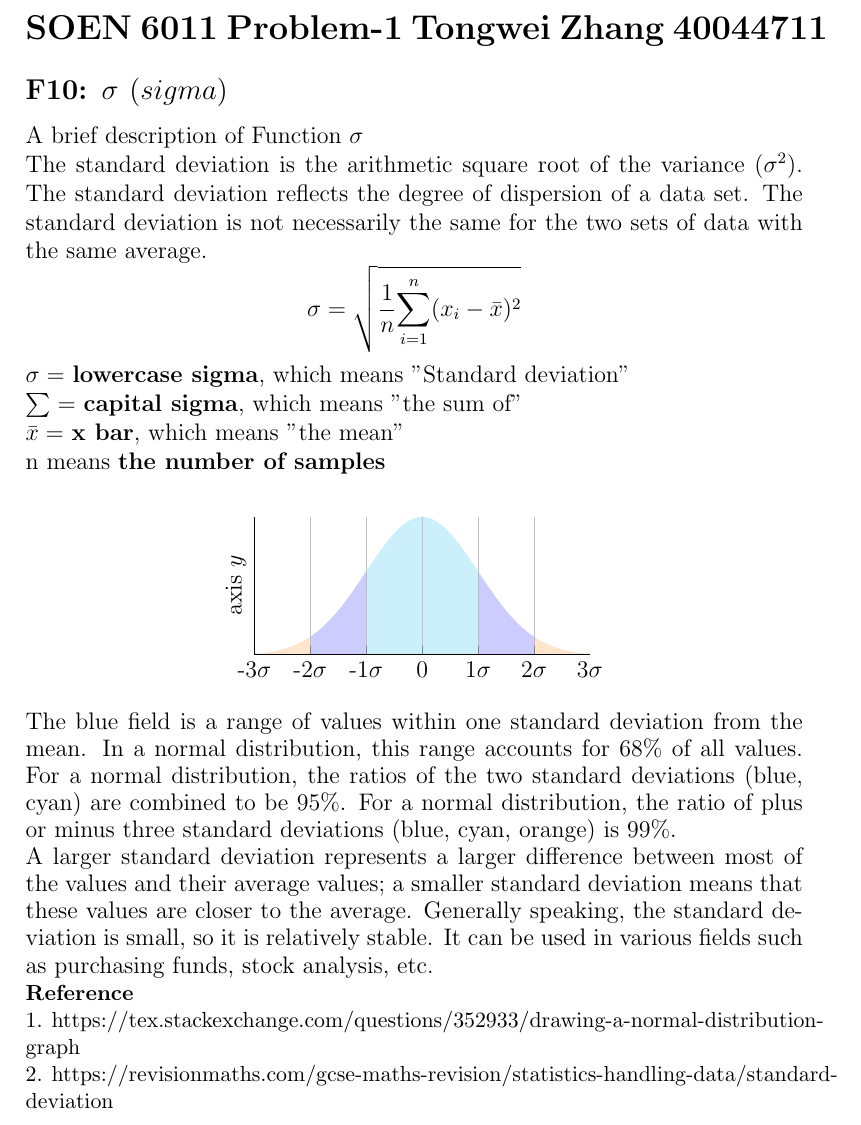
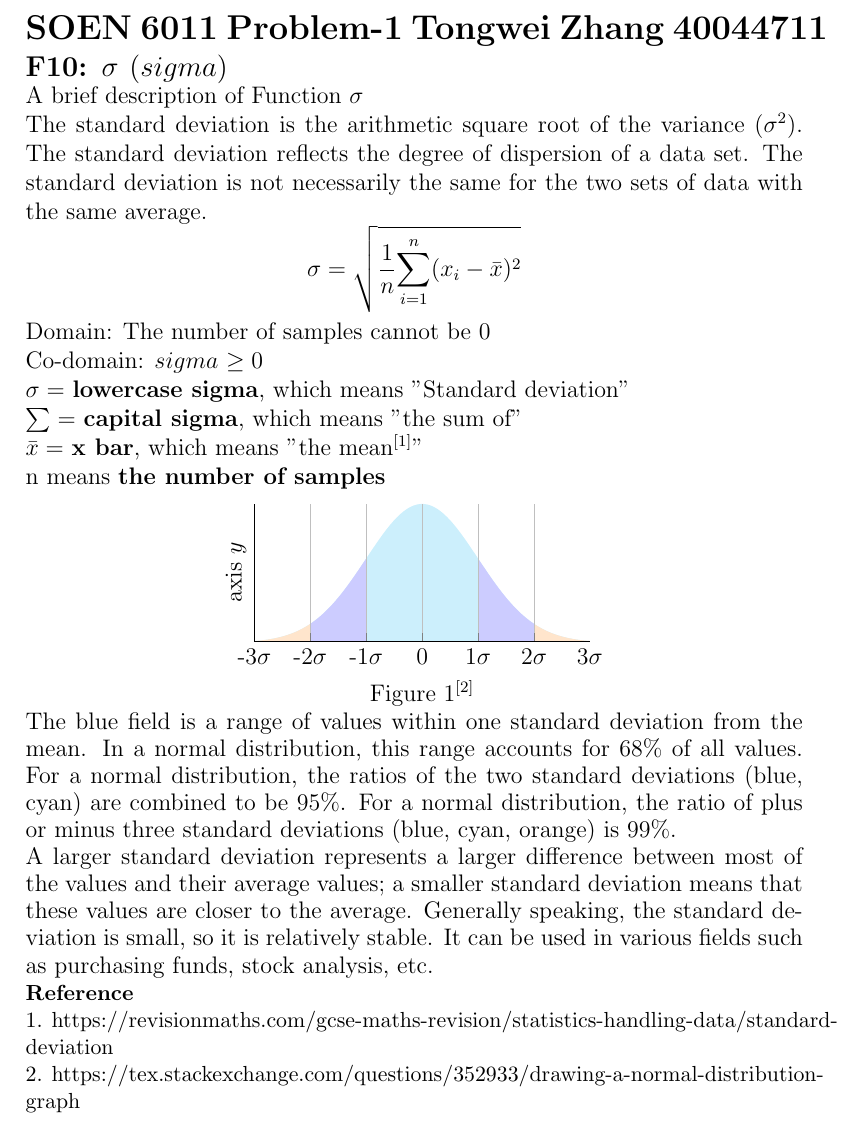
Before and after one commit to Alex44711/SOEN_6011, a LaTeX document (Problem_1_tex.tex): part of the page, cut so that both start at the same text. Compiled offline with pdfLaTeX.

Commit message:
detail modification

```diff
--- a/Problem_1_tex.tex
+++ b/Problem_1_tex.tex
@@ -6,20 +6,25 @@
 \pgfplotsset{compat=1.7}
 \begin{document}
 \section*{SOEN 6011 Problem-1 Tongwei Zhang  40044711}
+\vspace{-0.4cm}
 \subsection*{F10: $\sigma$  $(sigma)$}
+\vspace{-0.3cm}
 A brief description of Function $\sigma$ \\
 The standard deviation is the arithmetic square root of the variance $(\sigma^2)$. The standard deviation reflects the degree of dispersion of a data set. The standard deviation is not necessarily the same for the two sets of data with the same average.
    $$\sigma=\sqrt{\frac{1}{n}{\sum_{i=1}^n(x_i-\bar{x})^2}}$$
+Domain: The number of samples cannot be 0\\
+Co-domain: $sigma$ \geq 0\\
 $\sigma =$ \textbf{lowercase sigma}, which means "Standard deviation"\\
 $\sum =$ \textbf{capital sigma}, which means "the sum of"\\
-$\bar{x} =$ \textbf{x bar}, which means "the mean"\\
+$\bar{x} =$ \textbf{x bar}, which means "the mean$^{[1]}$"\\
 n means \textbf{the number of samples}\\
+\vspace{-0.4cm}
 \begin{center}
 \pgfmathdeclarefunction{gauss}{2}{\pgfmathparse{1/(#2*sqrt(2*pi))*exp(-((x-#1)^2)/(2*#2^2))}%
 }
 \begin{tikzpicture}
 \begin{axis}[no markers, domain=0:10, samples=100,
-axis lines*=left, xlabel=, ylabel=axis $y$,
+axis lines*=left, xlabel=Figure 1$^{[2]}$, ylabel=axis $y$,
 height=4cm, width=7.5cm,
 xticklabels={0, -3$\sigma$, -2$\sigma$, -1$\sigma$, 0, 1$\sigma$, 2$\sigma$, 3$\sigma$}, ytick=\empty,
 enlargelimits=false, clip=false, axis on top,
@@ -32,12 +37,13 @@ grid = major]
 \end{axis}
 \end{tikzpicture}
 \end{center}
+\vspace{-0.4cm}
 The blue field is a range of values within one standard deviation from the mean. In a normal distribution, this range accounts for 68\% of all values. For a normal distribution, the ratios of the two standard deviations (blue, cyan) are combined to be 95\%. For a normal distribution, the ratio of plus or minus three standard deviations (blue, cyan, orange) is 99\%.\\
 A larger standard deviation represents a larger difference between most of the values and their average values; a smaller standard deviation means that these values are closer to the average. Generally speaking, the standard deviation is small, so it is relatively stable. It can be used in various fields such as purchasing funds, stock analysis, etc.\\
 \begin{small}
 \textbf{Reference}\\
-1. https://tex.stackexchange.com/questions/352933/drawing-a-normal-distribution-graph\\
-2. https://revisionmaths.com/gcse-maths-revision/statistics-handling-data/standard-deviation
+1. https://revisionmaths.com/gcse-maths-revision/statistics-handling-data/standard-deviation\\
+2. https://tex.stackexchange.com/questions/352933/drawing-a-normal-distribution-graph
 
 \end{small}
 \end{document}
```
